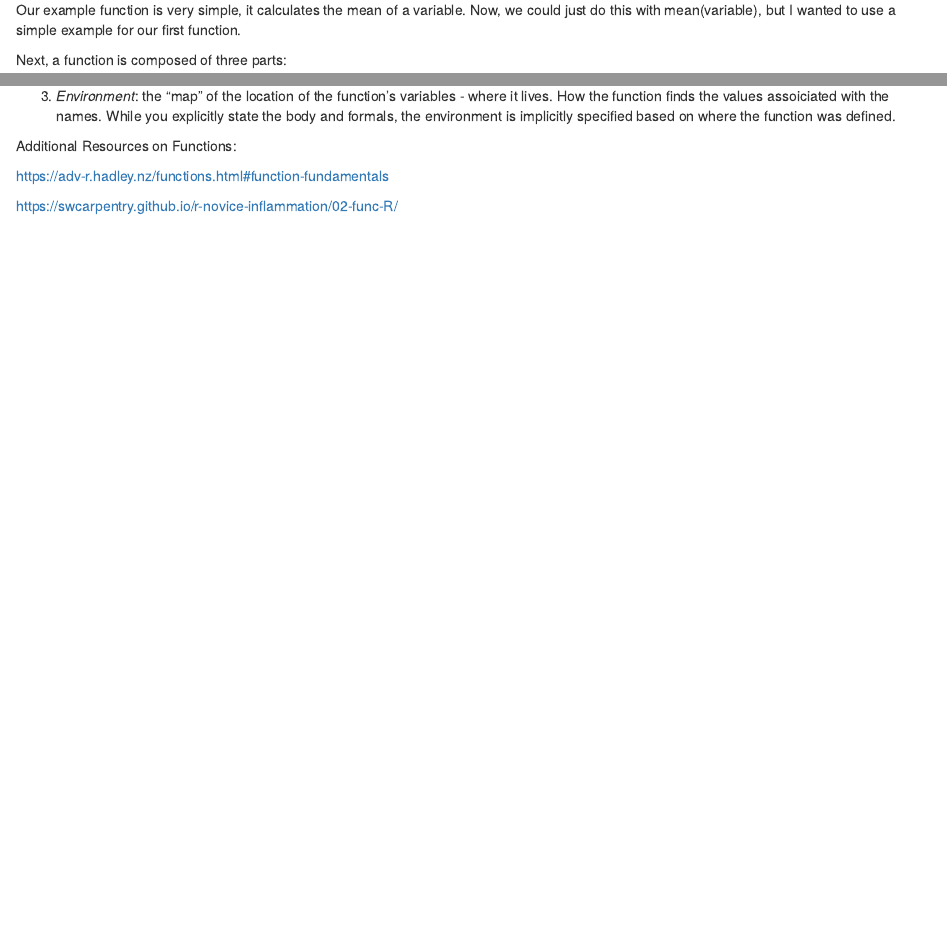
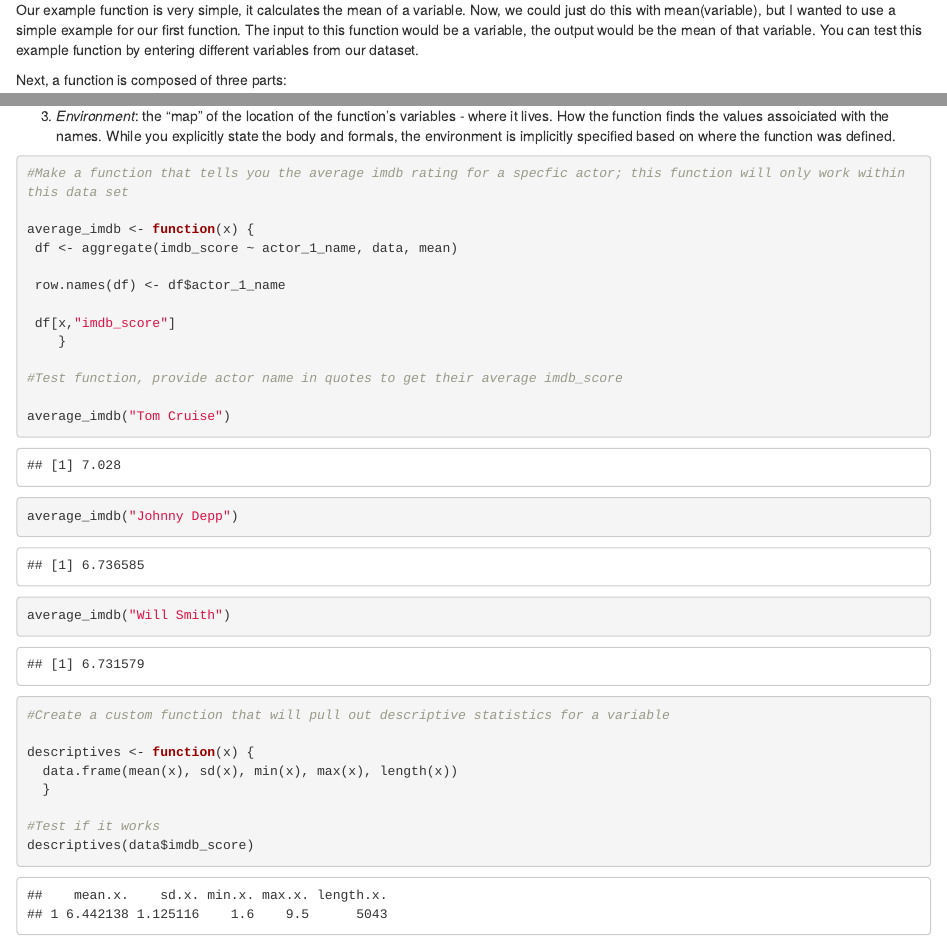
Before and after one commit to 15jennlee15/spring2019_RFinal, an R Markdown document (_posts/2019-06-03-functions/functions.Rmd): the page in a window 1100 px wide, from 640 px down, and a second part further down, joined at a grey line. Rendered offline with R 4.5, knitr and Pandoc, with nearby package versions; drawn as R Markdown's standard HTML page in place of the format the file asks for.

Commit message:
Added Custom functions

````diff
--- a/_posts/2019-06-03-functions/functions.Rmd
+++ b/_posts/2019-06-03-functions/functions.Rmd
@@ -54,7 +54,7 @@ mean_function <- function(variable) {
 ```
 First by using the "<-" we are assigning the function to an object name.  Note that the name of the function is meaningful, that is, we can guess what it does by it's name. This is important as if you create a lot of functions, you may loose track of the purpose of each, furthermore, it helps make your code more readable to others.
 
-Our example function is very simple, it calculates the mean of a variable.  Now, we could just do this with mean(variable), but I wanted to use a simple example for our first function.
+Our example function is very simple, it calculates the mean of a variable.  Now, we could just do this with mean(variable), but I wanted to use a simple example for our first function. The input to this function would be a variable, the output would be the mean of that variable.  You can test this example function by entering different variables from our dataset.
 
 Next, a function is composed of three parts:
 
@@ -73,6 +73,36 @@ mean_function2 <- function(variable1, variable2) {
 ```
 3) *Environment*:  the "map" of the location of the function's variables - where it lives. How the function finds the     values assoiciated with the names.  While you explicitly state the body and formals, the environment is              implicitly specified based on where the function was defined.
 
+```{r Custom Function 1}
+#Make a function that tells you the average imdb rating for a specfic actor; this function will only work within this data set
+
+average_imdb <- function(x) {
+ df <- aggregate(imdb_score ~ actor_1_name, data, mean)
+
+ row.names(df) <- df$actor_1_name
+
+ df[x,"imdb_score"]
+    }
+
+#Test function, provide actor name in quotes to get their average imdb_score
+
+average_imdb("Tom Cruise")
+average_imdb("Johnny Depp")
+average_imdb("Will Smith")
+
+```
+
+```{r Custom Function 2}
+#Create a custom function that will pull out descriptive statistics for a variable
+
+descriptives <- function(x) {
+  data.frame(mean(x), sd(x), min(x), max(x), length(x))
+  }
+
+#Test if it works
+descriptives(data$imdb_score)
+```
+
 Additional Resources on Functions:
 
 https://adv-r.hadley.nz/functions.html#function-fundamentals
````
